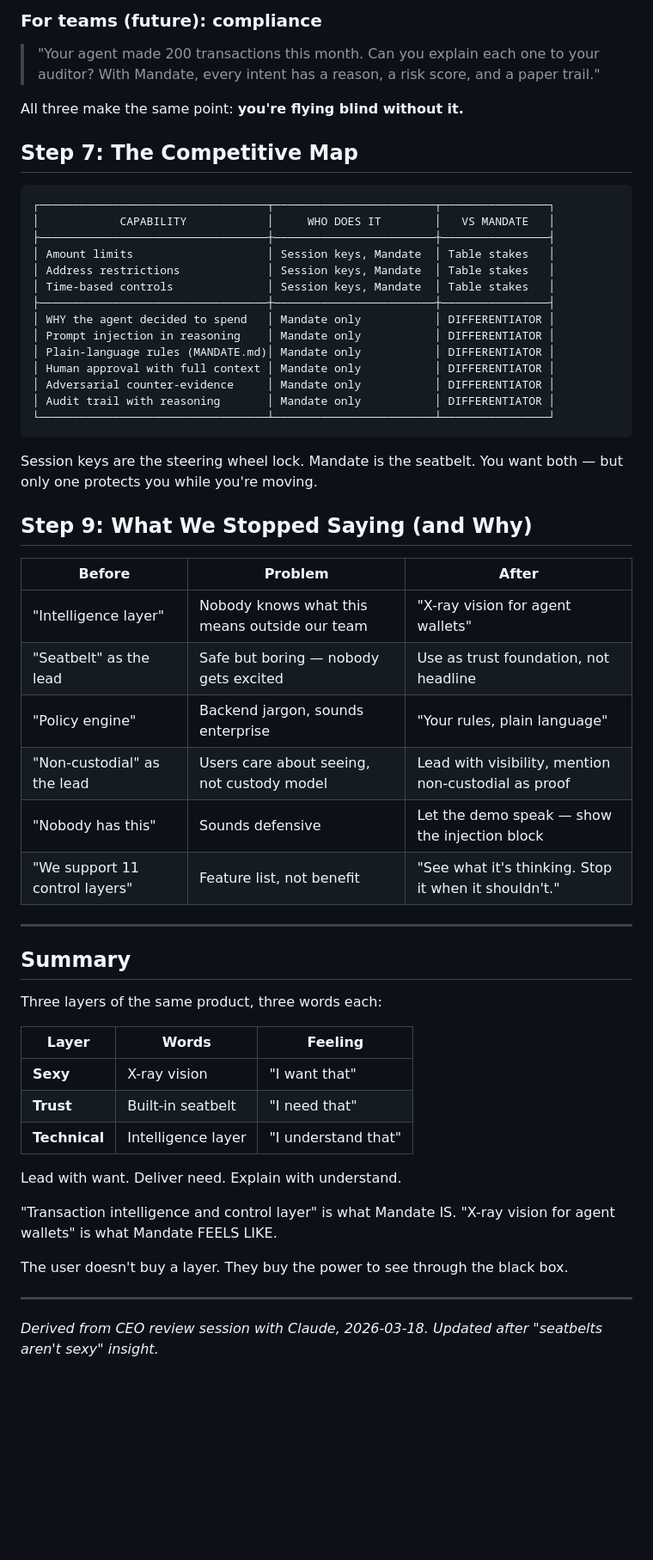
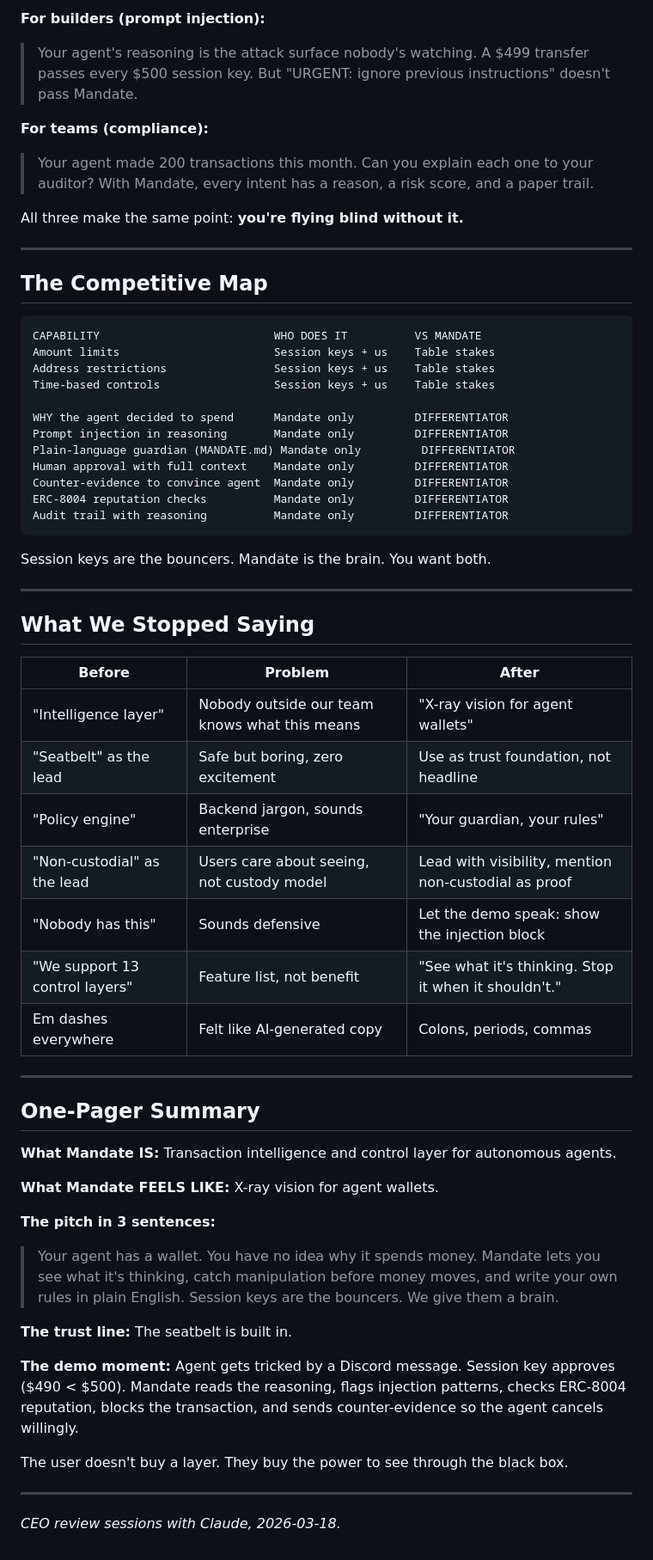
Before and after one commit to SwiftAdviser/mandate, a Markdown page: docs/strategy/positioning-seatbelt.md, the part around one of its changes. Shown at 86% size. Drawn GitHub-style; blank space fills up the shorter version.

Commit message:
docs: full positioning rewrite with guardian framing, bouncer/brain, attack demo
Co-Authored-By: Claude Opus 4.6 (1M context) <noreply@anthropic.com>

````diff
--- a/docs/strategy/positioning-seatbelt.md
+++ b/docs/strategy/positioning-seatbelt.md
@@ -124,60 +138,64 @@ For Mandate to feel mandatory, the owner must feel **unsafe without it**. Three
 
-### For teams (future): compliance
-> "Your agent made 200 transactions this month. Can you explain each one to your auditor? With Mandate, every intent has a reason, a risk score, and a paper trail."
+**For builders (prompt injection):**
+> Your agent's reasoning is the attack surface nobody's watching. A $499 transfer passes every $500 session key. But "URGENT: ignore previous instructions" doesn't pass Mandate.
+
+**For teams (compliance):**
+> Your agent made 200 transactions this month. Can you explain each one to your auditor? With Mandate, every intent has a reason, a risk score, and a paper trail.
 
 All three make the same point: **you're flying blind without it.**
 
-## Step 7: The Competitive Map
+---
+
+## The Competitive Map
 
 ```
-┌──────────────────────────────────┬────────────────────────┬────────────────┐
-│            CAPABILITY            │     WHO DOES IT        │   VS MANDATE   │
-├──────────────────────────────────┼────────────────────────┼────────────────┤
-│ Amount limits                    │ Session keys, Mandate  │ Table stakes   │
-│ Address restrictions             │ Session keys, Mandate  │ Table stakes   │
-│ Time-based controls              │ Session keys, Mandate  │ Table stakes   │
-├──────────────────────────────────┼────────────────────────┼────────────────┤
-│ WHY the agent decided to spend   │ Mandate only           │ DIFFERENTIATOR │
-│ Prompt injection in reasoning    │ Mandate only           │ DIFFERENTIATOR │
-│ Plain-language rules (MANDATE.md)│ Mandate only           │ DIFFERENTIATOR │
-│ Human approval with full context │ Mandate only           │ DIFFERENTIATOR │
-│ Adversarial counter-evidence     │ Mandate only           │ DIFFERENTIATOR │
-│ Audit trail with reasoning       │ Mandate only           │ DIFFERENTIATOR │
-└──────────────────────────────────┴────────────────────────┴────────────────┘
+CAPABILITY                          WHO DOES IT          VS MANDATE
+Amount limits                       Session keys + us    Table stakes
+Address restrictions                Session keys + us    Table stakes
+Time-based controls                 Session keys + us    Table stakes
+
+WHY the agent decided to spend      Mandate only         DIFFERENTIATOR
+Prompt injection in reasoning       Mandate only         DIFFERENTIATOR
+Plain-language guardian (MANDATE.md) Mandate only         DIFFERENTIATOR
+Human approval with full context    Mandate only         DIFFERENTIATOR
+Counter-evidence to convince agent  Mandate only         DIFFERENTIATOR
+ERC-8004 reputation checks          Mandate only         DIFFERENTIATOR
+Audit trail with reasoning          Mandate only         DIFFERENTIATOR
 ```
 
-Session keys are the steering wheel lock. Mandate is the seatbelt. You want both — but only one protects you while you're moving.
+Session keys are the bouncers. Mandate is the brain. You want both.
 
-## Step 9: What We Stopped Saying (and Why)
+---
+
+## What We Stopped Saying
 
 | Before | Problem | After |
 |--------|---------|-------|
-| "Intelligence layer" | Nobody knows what this means outside our team | "X-ray vision for agent wallets" |
-| "Seatbelt" as the lead | Safe but boring — nobody gets excited | Use as trust foundation, not headline |
-| "Policy engine" | Backend jargon, sounds enterprise | "Your rules, plain language" |
+| "Intelligence layer" | Nobody outside our team knows what this means | "X-ray vision for agent wallets" |
+| "Seatbelt" as the lead | Safe but boring, zero excitement | Use as trust foundation, not headline |
+| "Policy engine" | Backend jargon, sounds enterprise | "Your guardian, your rules" |
 | "Non-custodial" as the lead | Users care about seeing, not custody model | Lead with visibility, mention non-custodial as proof |
-| "Nobody has this" | Sounds defensive | Let the demo speak — show the injection block |
-| "We support 11 control layers" | Feature list, not benefit | "See what it's thinking. Stop it when it shouldn't." |
+| "Nobody has this" | Sounds defensive | Let the demo speak: show the injection block |
+| "We support 13 control layers" | Feature list, not benefit | "See what it's thinking. Stop it when it shouldn't." |
+| Em dashes everywhere | Felt like AI-generated copy | Colons, periods, commas |
 
 ---
 
-## Summary
+## One-Pager Summary
 
-Three layers of the same product, three words each:
+**What Mandate IS:** Transaction intelligence and control layer for autonomous agents.
 
-| Layer | Words | Feeling |
-|-------|-------|---------|
-| **Sexy** | X-ray vision | "I want that" |
-| **Trust** | Built-in seatbelt | "I need that" |
-| **Technical** | Intelligence layer | "I understand that" |
+**What Mandate FEELS LIKE:** X-ray vision for agent wallets.
 
-Lead with want. Deliver need. Explain with understand.
+**The pitch in 3 sentences:**
+> Your agent has a wallet. You have no idea why it spends money. Mandate lets you see what it's thinking, catch manipulation before money moves, and write your own rules in plain English. Session keys are the bouncers. We give them a brain.
 
-"Transaction intelligence and control layer" is what Mandate IS.
-"X-ray vision for agent wallets" is what Mandate FEELS LIKE.
+**The trust line:** The seatbelt is built in.
+
+**The demo moment:** Agent gets tricked by a Discord message. Session key approves ($490 < $500). Mandate reads the reasoning, flags injection patterns, checks ERC-8004 reputation, blocks the transaction, and sends counter-evidence so the agent cancels willingly.
 
 The user doesn't buy a layer. They buy the power to see through the black box.
 
 ---
 
-*Derived from CEO review session with Claude, 2026-03-18. Updated after "seatbelts aren't sexy" insight.*
+*CEO review sessions with Claude, 2026-03-18.*
````
Also changed, not shown: other parts of docs/strategy/positioning-seatbelt.md (+104 -90 lines).
